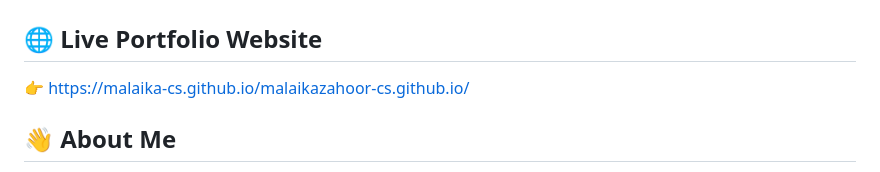
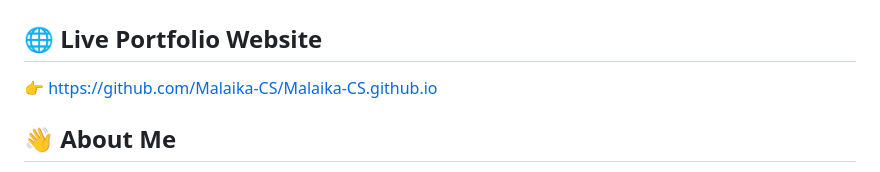
Before and after one commit to Malaika-CS/malaikazahoor-cs.github.io, a Markdown page: README.md, the part around the change. Drawn GitHub-style.

```diff
--- a/README.md
+++ b/README.md
@@ -1,6 +1,6 @@
 # 👩‍💻 Malaika Zahoor — Portfolio
 ## 🌐 Live Portfolio Website
-👉 https://malaika-cs.github.io/malaikazahoor-cs.github.io/
+👉 https://github.com/Malaika-CS/Malaika-CS.github.io
 ## 👋 About Me
 I am Malaika Zahoor, a BS Computer Science student from Pakistan with a strong interest in Freelancing and IT Ethics. I have hands-on experience in C, C++, Java, and Python.I am currently working on my project on **Freelancing Ethics in IT Industry** exploring ethical responsibilities of freelancers in the tech world.
 
```
